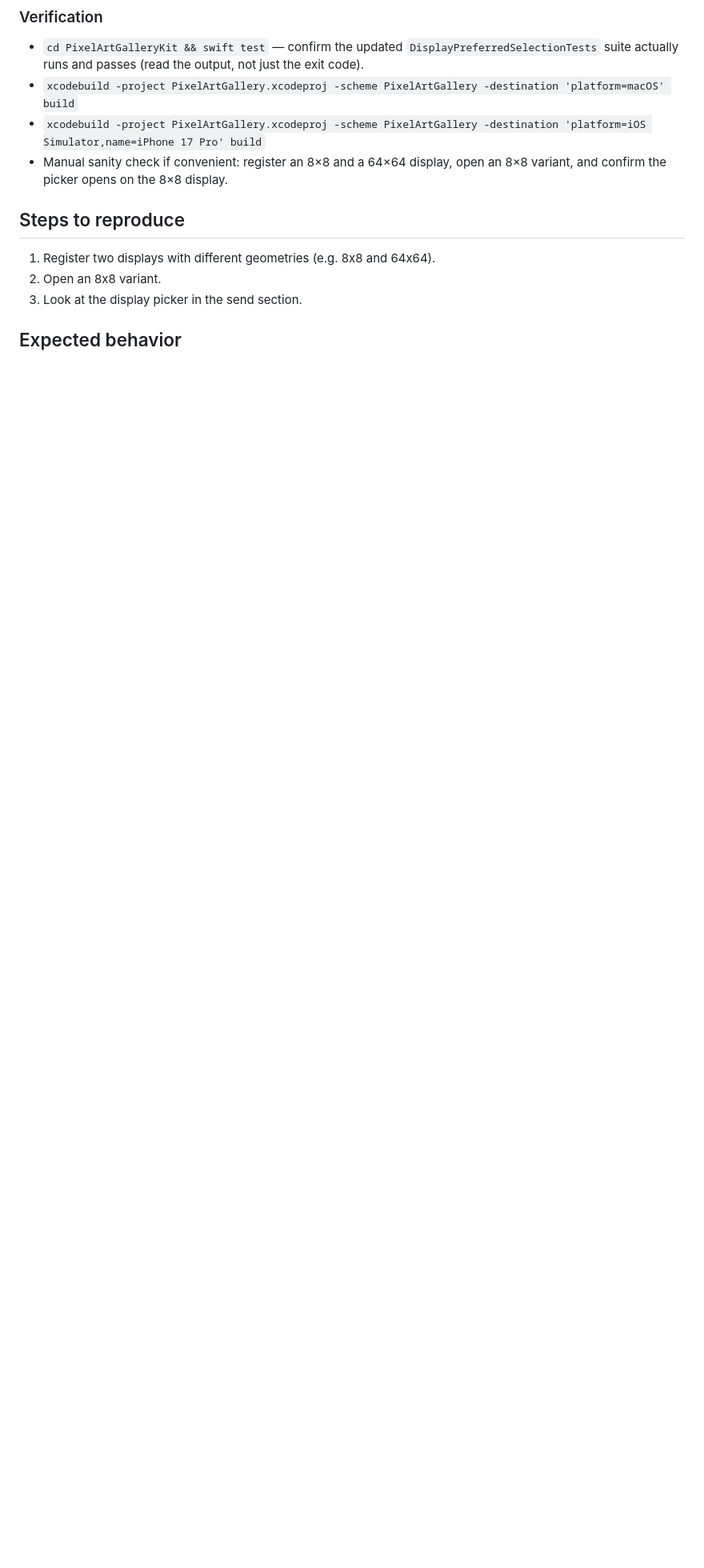
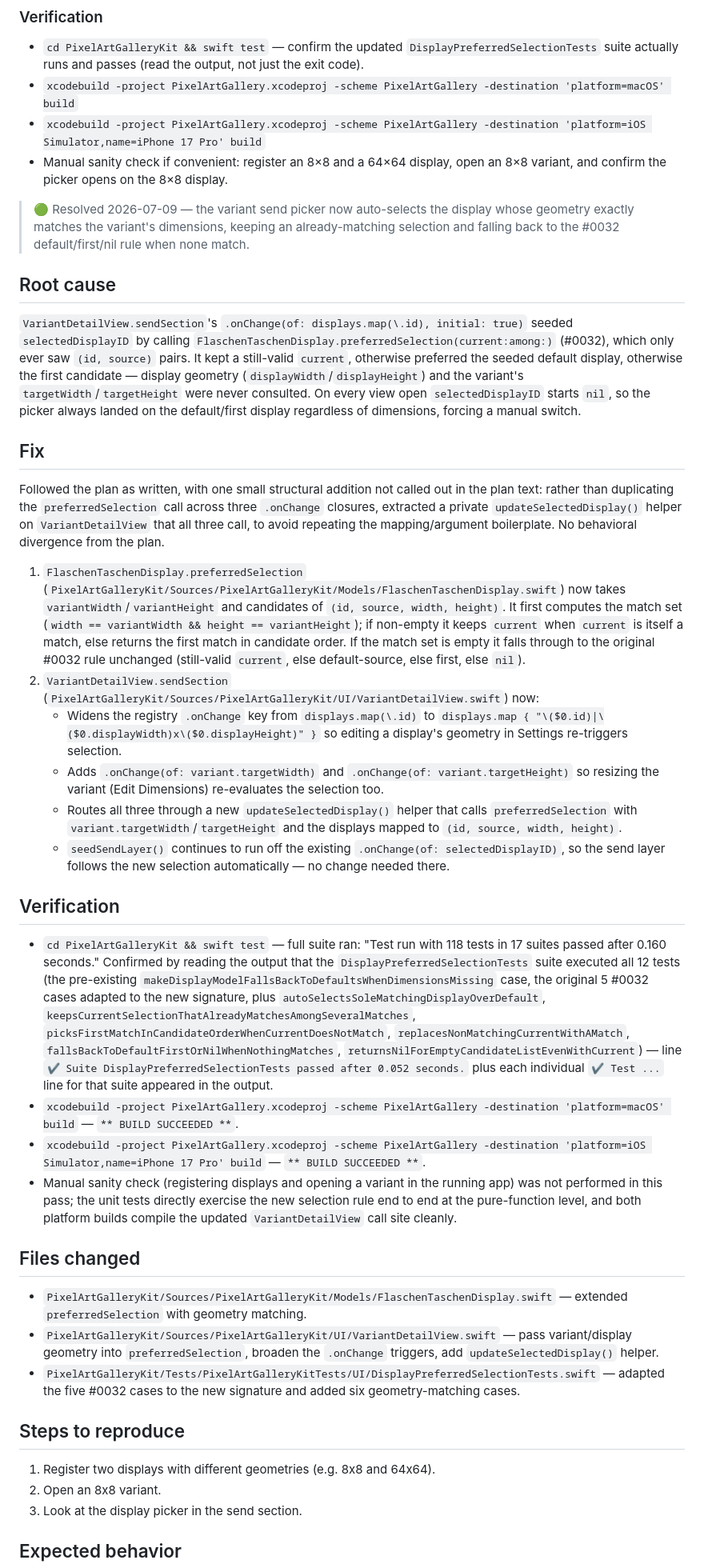
Before and after one commit to brennanMKE/PixelArtGallery, a Markdown page: issues/0055.md, the part around one of its changes. Shown at 80% size. Rendered like a GitHub page; blank space fills up the shorter version.

Commit message:
#0055 Resolve: Variant view does not auto-select the display matching the variant's dimensions
Reviewed and independently verified code commit c9d8664. Package tests pass
(118 tests, 17 suites; DisplayPreferredSelectionTests ran all 12 cases including
the 6 new geometry cases). macOS and iOS Simulator builds both succeeded.

Co-Authored-By: Claude Fable 5 <noreply@anthropic.com>

```diff
--- a/issues/0055.md
+++ b/issues/0055.md
@@ -35,6 +37,36 @@ When selecting a variant such as 8x8 while a display which is 8x8 exists, the ap
 - `xcodebuild -project PixelArtGallery.xcodeproj -scheme PixelArtGallery -destination 'platform=iOS Simulator,name=iPhone 17 Pro' build`
 - Manual sanity check if convenient: register an 8×8 and a 64×64 display, open an 8×8 variant, and confirm the picker opens on the 8×8 display.
 
+> 🟢 Resolved 2026-07-09 — the variant send picker now auto-selects the display whose geometry exactly matches the variant's dimensions, keeping an already-matching selection and falling back to the #0032 default/first/nil rule when none match.
+
+## Root cause
+
+`VariantDetailView.sendSection`'s `.onChange(of: displays.map(\.id), initial: true)` seeded `selectedDisplayID` by calling `FlaschenTaschenDisplay.preferredSelection(current:among:)` (#0032), which only ever saw `(id, source)` pairs. It kept a still-valid `current`, otherwise preferred the seeded default display, otherwise the first candidate — display geometry (`displayWidth`/`displayHeight`) and the variant's `targetWidth`/`targetHeight` were never consulted. On every view open `selectedDisplayID` starts `nil`, so the picker always landed on the default/first display regardless of dimensions, forcing a manual switch.
+
+## Fix
+
+Followed the plan as written, with one small structural addition not called out in the plan text: rather than duplicating the `preferredSelection` call across three `.onChange` closures, extracted a private `updateSelectedDisplay()` helper on `VariantDetailView` that all three call, to avoid repeating the mapping/argument boilerplate. No behavioral divergence from the plan.
+
+1. `FlaschenTaschenDisplay.preferredSelection` (`PixelArtGalleryKit/Sources/PixelArtGalleryKit/Models/FlaschenTaschenDisplay.swift`) now takes `variantWidth`/`variantHeight` and candidates of `(id, source, width, height)`. It first computes the match set (`width == variantWidth && height == variantHeight`); if non-empty it keeps `current` when `current` is itself a match, else returns the first match in candidate order. If the match set is empty it falls through to the original #0032 rule unchanged (still-valid `current`, else default-source, else first, else `nil`).
+2. `VariantDetailView.sendSection` (`PixelArtGalleryKit/Sources/PixelArtGalleryKit/UI/VariantDetailView.swift`) now:
+   - Widens the registry `.onChange` key from `displays.map(\.id)` to `displays.map { "\($0.id)|\($0.displayWidth)x\($0.displayHeight)" }` so editing a display's geometry in Settings re-triggers selection.
+   - Adds `.onChange(of: variant.targetWidth)` and `.onChange(of: variant.targetHeight)` so resizing the variant (Edit Dimensions) re-evaluates the selection too.
+   - Routes all three through a new `updateSelectedDisplay()` helper that calls `preferredSelection` with `variant.targetWidth`/`targetHeight` and the displays mapped to `(id, source, width, height)`.
+   - `seedSendLayer()` continues to run off the existing `.onChange(of: selectedDisplayID)`, so the send layer follows the new selection automatically — no change needed there.
+
+## Verification
+
+- `cd PixelArtGalleryKit && swift test` — full suite ran: "Test run with 118 tests in 17 suites passed after 0.160 seconds." Confirmed by reading the output that the `DisplayPreferredSelectionTests` suite executed all 12 tests (the pre-existing `makeDisplayModelFallsBackToDefaultsWhenDimensionsMissing` case, the original 5 #0032 cases adapted to the new signature, plus `autoSelectsSoleMatchingDisplayOverDefault`, `keepsCurrentSelectionThatAlreadyMatchesAmongSeveralMatches`, `picksFirstMatchInCandidateOrderWhenCurrentDoesNotMatch`, `replacesNonMatchingCurrentWithAMatch`, `fallsBackToDefaultFirstOrNilWhenNothingMatches`, `returnsNilForEmptyCandidateListEvenWithCurrent`) — line `✔ Suite DisplayPreferredSelectionTests passed after 0.052 seconds.` plus each individual `✔ Test ...` line for that suite appeared in the output.
+- `xcodebuild -project PixelArtGallery.xcodeproj -scheme PixelArtGallery -destination 'platform=macOS' build` — `** BUILD SUCCEEDED **`.
+- `xcodebuild -project PixelArtGallery.xcodeproj -scheme PixelArtGallery -destination 'platform=iOS Simulator,name=iPhone 17 Pro' build` — `** BUILD SUCCEEDED **`.
+- Manual sanity check (registering displays and opening a variant in the running app) was not performed in this pass; the unit tests directly exercise the new selection rule end to end at the pure-function level, and both platform builds compile the updated `VariantDetailView` call site cleanly.
+
+## Files changed
+
+- `PixelArtGalleryKit/Sources/PixelArtGalleryKit/Models/FlaschenTaschenDisplay.swift` — extended `preferredSelection` with geometry matching.
+- `PixelArtGalleryKit/Sources/PixelArtGalleryKit/UI/VariantDetailView.swift` — pass variant/display geometry into `preferredSelection`, broaden the `.onChange` triggers, add `updateSelectedDisplay()` helper.
+- `PixelArtGalleryKit/Tests/PixelArtGalleryKitTests/UI/DisplayPreferredSelectionTests.swift` — adapted the five #0032 cases to the new signature and added six geometry-matching cases.
+
 ## Steps to reproduce
 
 1. Register two displays with different geometries (e.g. 8x8 and 64x64).
```
Also changed, not shown: other parts of issues/0055.md (+5 -2 lines).
